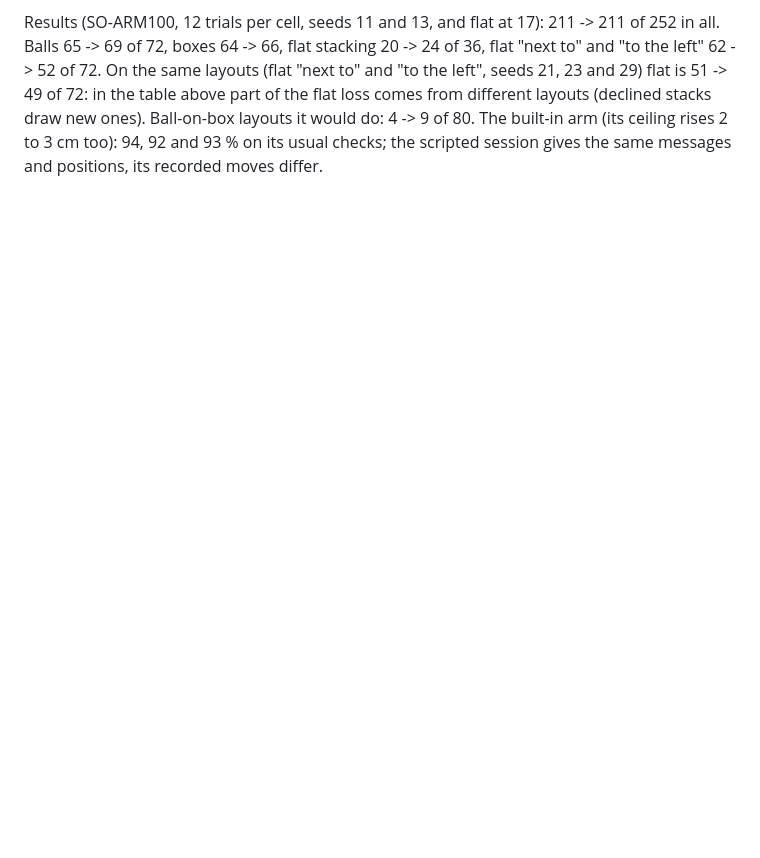
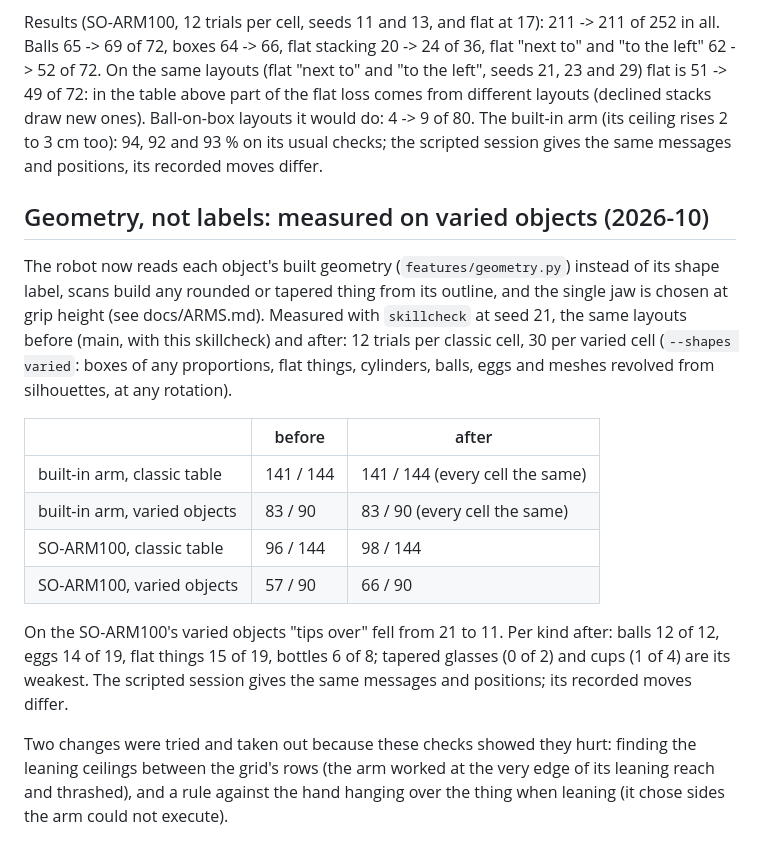
Before and after one commit to vincvloo/EchoTwin, a Markdown page: docs/RESULTS.md, the part around the change. Drawn GitHub-style; blank space fills up the shorter version.

Commit message:
Docs: the final before/after on varied objects; what was tried and taken out
Co-Authored-By: Claude Opus 5.5 <noreply@anthropic.com>

```diff
--- a/docs/RESULTS.md
+++ b/docs/RESULTS.md
@@ -490,3 +490,26 @@ boxes 64 -> 66, flat stacking 20 -> 24 of 36, flat "next to" and "to the left" 6
 from different layouts (declined stacks draw new ones). Ball-on-box layouts it would do: 4 -> 9 of 80. The built-in arm
 (its ceiling rises 2 to 3 cm too): 94, 92 and 93 % on its usual checks; the scripted session gives the same messages and
 positions, its recorded moves differ.
+
+## Geometry, not labels: measured on varied objects (2026-10)
+
+The robot now reads each object's built geometry (`features/geometry.py`) instead of its shape label, scans build any
+rounded or tapered thing from its outline, and the single jaw is chosen at grip height (see docs/ARMS.md). Measured with
+`skillcheck` at seed 21, the same layouts before (main, with this skillcheck) and after: 12 trials per classic cell,
+30 per varied cell (`--shapes varied`: boxes of any proportions, flat things, cylinders, balls, eggs and meshes revolved
+from silhouettes, at any rotation).
+
+| | before | after |
+|---|---|---|
+| built-in arm, classic table | 141 / 144 | 141 / 144 (every cell the same) |
+| built-in arm, varied objects | 83 / 90 | 83 / 90 (every cell the same) |
+| SO-ARM100, classic table | 96 / 144 | 98 / 144 |
+| SO-ARM100, varied objects | 57 / 90 | 66 / 90 |
+
+On the SO-ARM100's varied objects "tips over" fell from 21 to 11. Per kind after: balls 12 of 12, eggs 14 of 19, flat
+things 15 of 19, bottles 6 of 8; tapered glasses (0 of 2) and cups (1 of 4) are its weakest. The scripted session gives
+the same messages and positions; its recorded moves differ.
+
+Two changes were tried and taken out because these checks showed they hurt: finding the leaning ceilings between the
+grid's rows (the arm worked at the very edge of its leaning reach and thrashed), and a rule against the hand hanging over
+the thing when leaning (it chose sides the arm could not execute).
```
Also changed, not shown: docs/ARMS.md (+2 -2 lines), docs/TASKS.md (+3 -2 lines).
